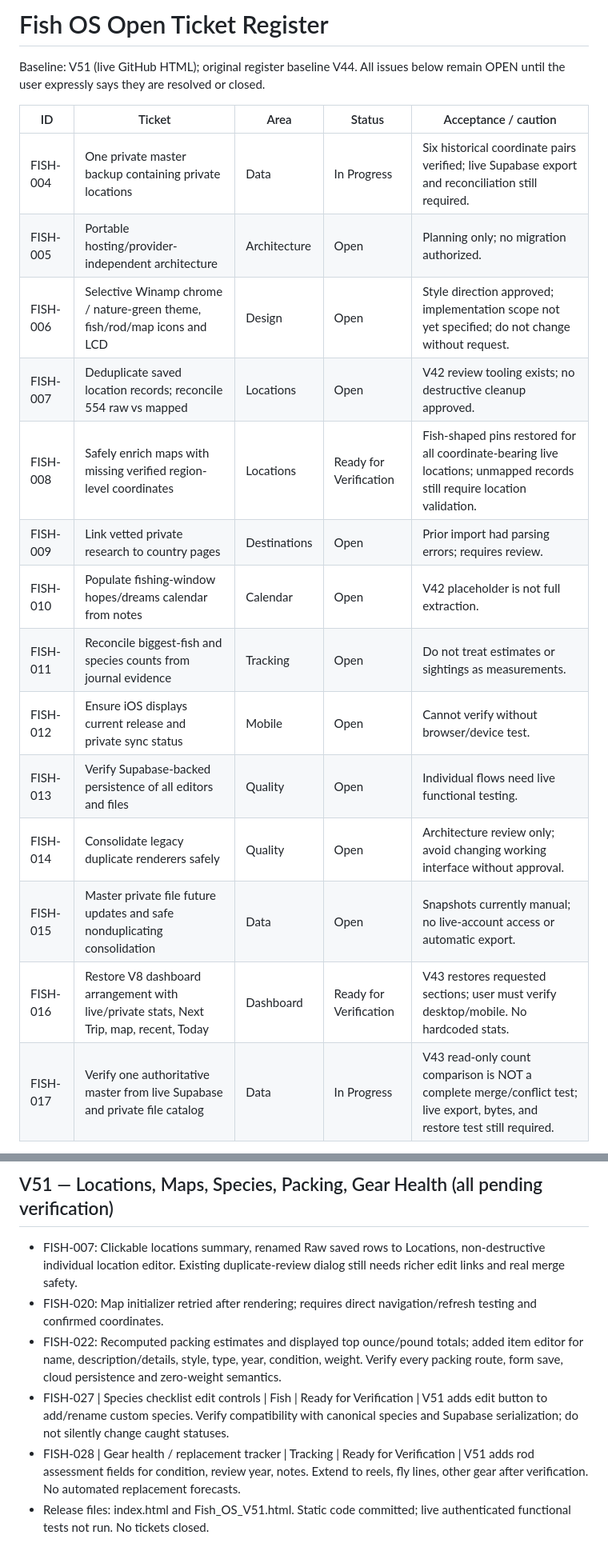
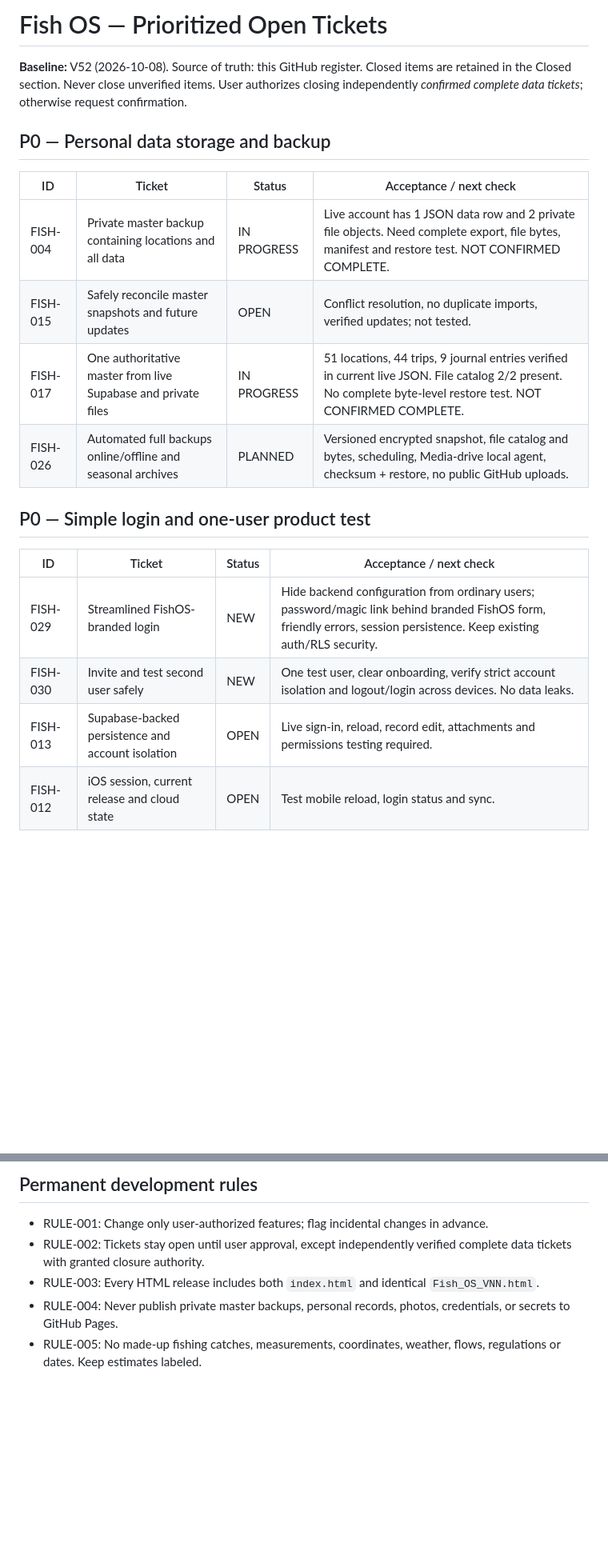
Before and after one commit to 8pvhd69bbv-svg/Fish-OS, a Markdown page: OPEN_TICKETS.md, 2 parts joined by grey strips. Shown at 80% size. Drawn GitHub-style; blank space fills up the shorter version.

```diff
--- a/OPEN_TICKETS.md
+++ b/OPEN_TICKETS.md
@@ -1,21 +1,19 @@
-# Fish OS Open Ticket Register
+# Fish OS — Prioritized Open Tickets
+**Baseline:** V52 (2026-10-08). Source of truth: this GitHub register. Closed items are retained in the Closed section. Never close unverified items. User authorizes closing independently *confirmed complete data tickets*; otherwise request confirmation.
 
-Baseline: V51 (live GitHub HTML); original register baseline V44. All issues below remain OPEN until the user expressly says they are resolved or closed.
+## P0 — Personal data storage and backup
+| ID | Ticket | Status | Acceptance / next check |
+|---|---|---|---|
+| FISH-004 | Private master backup containing locations and all data | IN PROGRESS | Live account has 1 JSON data row and 2 private file objects. Need complete export, file bytes, manifest and restore test. NOT CONFIRMED COMPLETE. |
+| FISH-015 | Safely reconcile master snapshots and future updates | OPEN | Conflict resolution, no duplicate imports, verified updates; not tested. |
+| FISH-017 | One authoritative master from live Supabase and private files | IN PROGRESS | 51 locations, 44 trips, 9 journal entries verified in current live JSON. File catalog 2/2 present. No complete byte-level restore test. NOT CONFIRMED COMPLETE. |
+| FISH-026 | Automated full backups online/offline and seasonal archives | PLANNED | Versioned encrypted snapshot, file catalog and bytes, scheduling, Media-drive local agent, checksum + restore, no public GitHub uploads. |
 
-| ID | Ticket | Area | Status | Acceptance / caution |
-|---|---|---|---|---|
-| FISH-004 | One private master backup containing private locations | Data | In Progress | Six historical coordinate pairs verified; live Supabase export and reconciliation still required. |
-| FISH-005 | Portable hosting/provider-independent architecture | Architecture | Open | Planning only; no migration authorized. |
-| FISH-006 | Selective Winamp chrome / nature-green theme, fish/rod/map icons and LCD | Design | Open | Style direction approved; implementation scope not yet specified; do not change without request. |
-| FISH-007 | Deduplicate saved location records; reconcile 554 raw vs mapped | Locations | Open | V42 review tooling exists; no destructive cleanup approved. |
-| FISH-008 | Safely enrich maps with missing verified region-level coordinates | Locations | Ready for Verification | Fish-shaped pins restored for all coordinate-bearing live locations; unmapped records still require location validation. |
-| FISH-009 | Link vetted private research to country pages | Destinations | Open | Prior import had parsing errors; requires review. |
-| FISH-010 | Populate fishing-window hopes/dreams calendar from notes | Calendar | Open | V42 placeholder is not full extraction. |
-| FISH-011 | Reconcile biggest-fish and species counts from journal evidence | Tracking | Open | Do not treat estimates or sightings as measurements. |
-| FISH-012 | Ensure iOS displays current release and private sync status | Mobile | Open | Cannot verify without browser/device test. |
-| FISH-013 | Verify Supabase-backed persistence of all editors and files | Quality | Open | Individual flows need live functional testing. |
-| FISH-014 | Consolidate legacy duplicate renderers safely | Quality | Open | Architecture review only; avoid changing working interface without approval. |
-| FISH-015 | Master private file future updates and safe nonduplicating consolidation | Data | Open | Snapshots currently manual; no live-account access or automatic export. |
-| FISH-016 | Restore V8 dashboard arrangement with live/private stats, Next Trip, map, recent, Today | Dashboard | Ready for Verification | V43 restores requested sections; user must verify desktop/mobile. No hardcoded stats. |
-| FISH-017 | Verify one authoritative master from live Supabase and private file catalog | Data | In Progress | V43 read-only count comparison is NOT a complete merge/conflict test; live export, bytes, and restore test still required. |
+## P0 — Simple login and one-user product test
+| ID | Ticket | Status | Acceptance / next check |
+|---|---|---|---|
+| FISH-029 | Streamlined FishOS-branded login | NEW | Hide backend configuration from ordinary users; password/magic link behind branded FishOS form, friendly errors, session persistence. Keep existing auth/RLS security. |
+| FISH-030 | Invite and test second user safely | NEW | One test user, clear onboarding, verify strict account isolation and logout/login across devices. No data leaks. |
+| FISH-013 | Supabase-backed persistence and account isolation | OPEN | Live sign-in, reload, record edit, attachments and permissions testing required. |
+| FISH-012 | iOS session, current release and cloud state | OPEN | Test mobile reload, login status and sync. |
 
@@ -70,8 +76,7 @@ Baseline: V51 (live GitHub HTML); original register baseline V44. All issues bel
 
-## V51 — Locations, Maps, Species, Packing, Gear Health (all pending verification)
-- FISH-007: Clickable locations summary, renamed Raw saved rows to Locations, non-destructive individual location editor. Existing duplicate-review dialog still needs richer edit links and real merge safety.
-- FISH-020: Map initializer retried after rendering; requires direct navigation/refresh testing and confirmed coordinates.
-- FISH-022: Recomputed packing estimates and displayed top ounce/pound totals; added item editor for name, description/details, style, type, year, condition, weight. Verify every packing route, form save, cloud persistence and zero-weight semantics.
-- FISH-027 | Species checklist edit controls | Fish | Ready for Verification | V51 adds edit button to add/rename custom species. Verify compatibility with canonical species and Supabase serialization; do not silently change caught statuses.
-- FISH-028 | Gear health / replacement tracker | Tracking | Ready for Verification | V51 adds rod assessment fields for condition, review year, notes. Extend to reels, fly lines, other gear after verification. No automated replacement forecasts.
-- Release files: index.html and Fish_OS_V51.html. Static code committed; live authenticated functional tests not run. No tickets closed.
+## Permanent development rules
+- RULE-001: Change only user-authorized features; flag incidental changes in advance.
+- RULE-002: Tickets stay open until user approval, except independently verified complete data tickets with granted closure authority.
+- RULE-003: Every HTML release includes both `index.html` and identical `Fish_OS_VNN.html`.
+- RULE-004: Never publish private master backups, personal records, photos, credentials, or secrets to GitHub Pages.
+- RULE-005: No made-up fishing catches, measurements, coordinates, weather, flows, regulations or dates. Keep estimates labeled.
```
Also changed, not shown: other parts of OPEN_TICKETS.md (+51 -43 lines).
